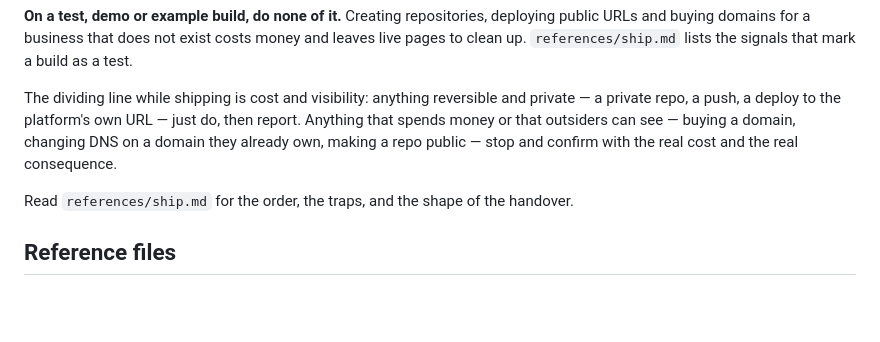
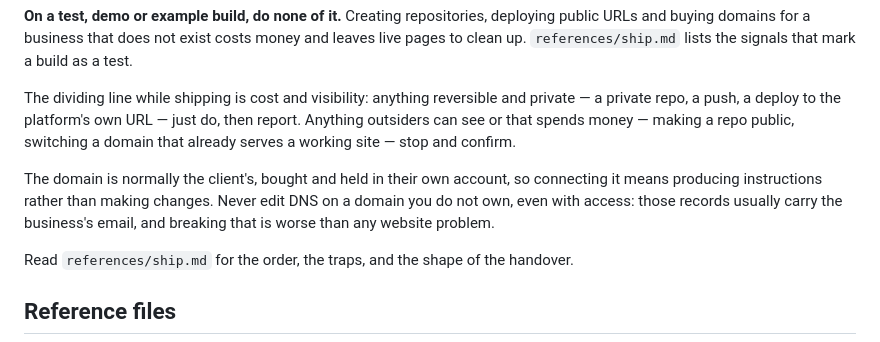
Before and after one commit to arimarants-ai/amora-studios, a Markdown page: skills/local-business-site/SKILL.md, the part around the change. GitHub-like rendering; blank space fills up the shorter version.

Commit message:
Treat the domain as the client's, because it is
Buying a domain was written as the normal path. It is the rare one: the client
pays for it, it lives in their registrar account, and nobody building the site
can log in. So the deliverable is not a connected domain, it is instructions
precise enough that a non-technical person follows them without calling back.

Four situations get separated, because they need different things -- an empty
domain, one with a site already on it, one carrying the business's email, and
one not bought yet.

The email case is the one worth the space. A domain carries MX and TXT records
as well as a website, so "delete the existing records and add these" takes down
the client's mail, they do not connect it to the website change, and a day goes
into finding out why. Only the records the site needs get touched, and the
instructions say so out loud. Same reasoning rules out moving nameservers.

DNS values are read off the hosting project rather than recalled, since target
hostnames change and a stale one fails in a way nothing explains.

The handover now has a section written for the client rather than the operator,
formatted to forward unedited, because those are two different readers and
mixing them is how items get dropped by both.

Co-Authored-By: Claude Opus 5 <noreply@anthropic.com>
Claude-Session: https://claude.ai/code/session_01W7zQbdYhMbSGZRvv4VcPPp

```diff
--- a/skills/local-business-site/SKILL.md
+++ b/skills/local-business-site/SKILL.md
@@ -152,9 +152,13 @@ that mark a build as a test.
 
 The dividing line while shipping is cost and visibility: anything reversible and
 private — a private repo, a push, a deploy to the platform's own URL — just do,
-then report. Anything that spends money or that outsiders can see — buying a
-domain, changing DNS on a domain they already own, making a repo public — stop
-and confirm with the real cost and the real consequence.
+then report. Anything outsiders can see or that spends money — making a repo
+public, switching a domain that already serves a working site — stop and confirm.
+
+The domain is normally the client's, bought and held in their own account, so
+connecting it means producing instructions rather than making changes. Never edit
+DNS on a domain you do not own, even with access: those records usually carry the
+business's email, and breaking that is worse than any website problem.
 
 Read `references/ship.md` for the order, the traps, and the shape of the
 handover.
```
Also changed, not shown: 1 other file.
